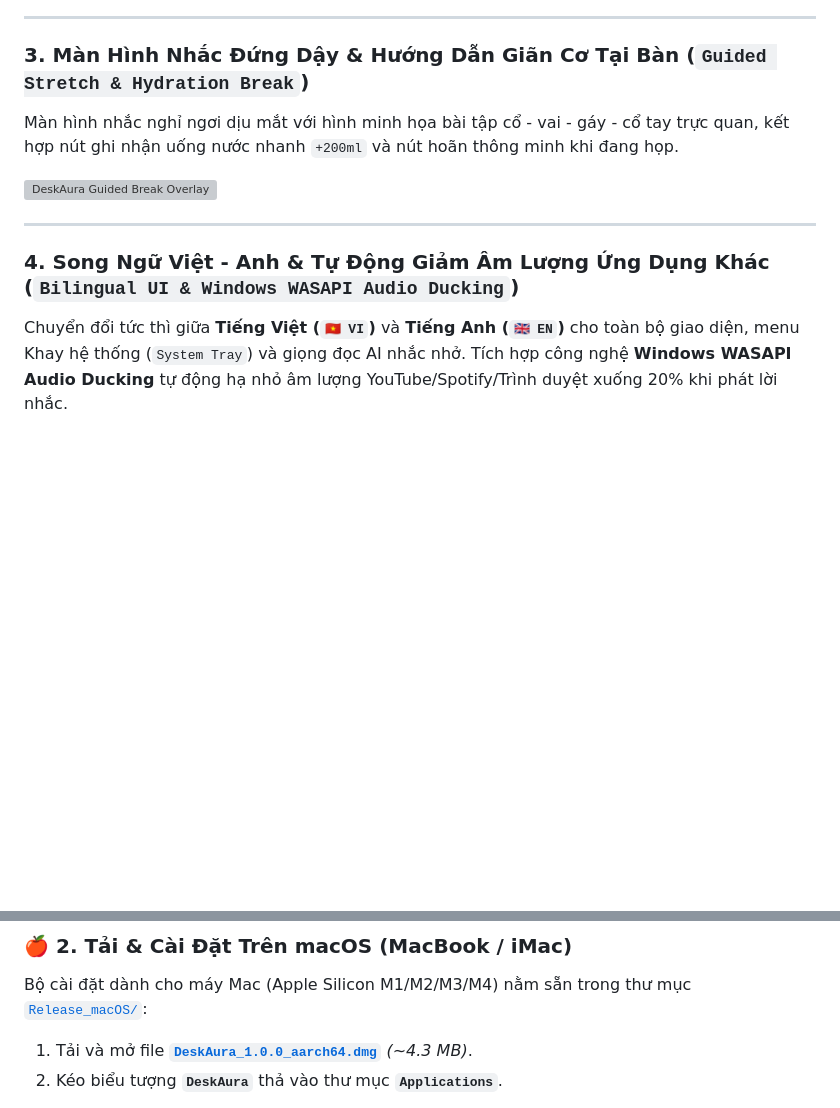
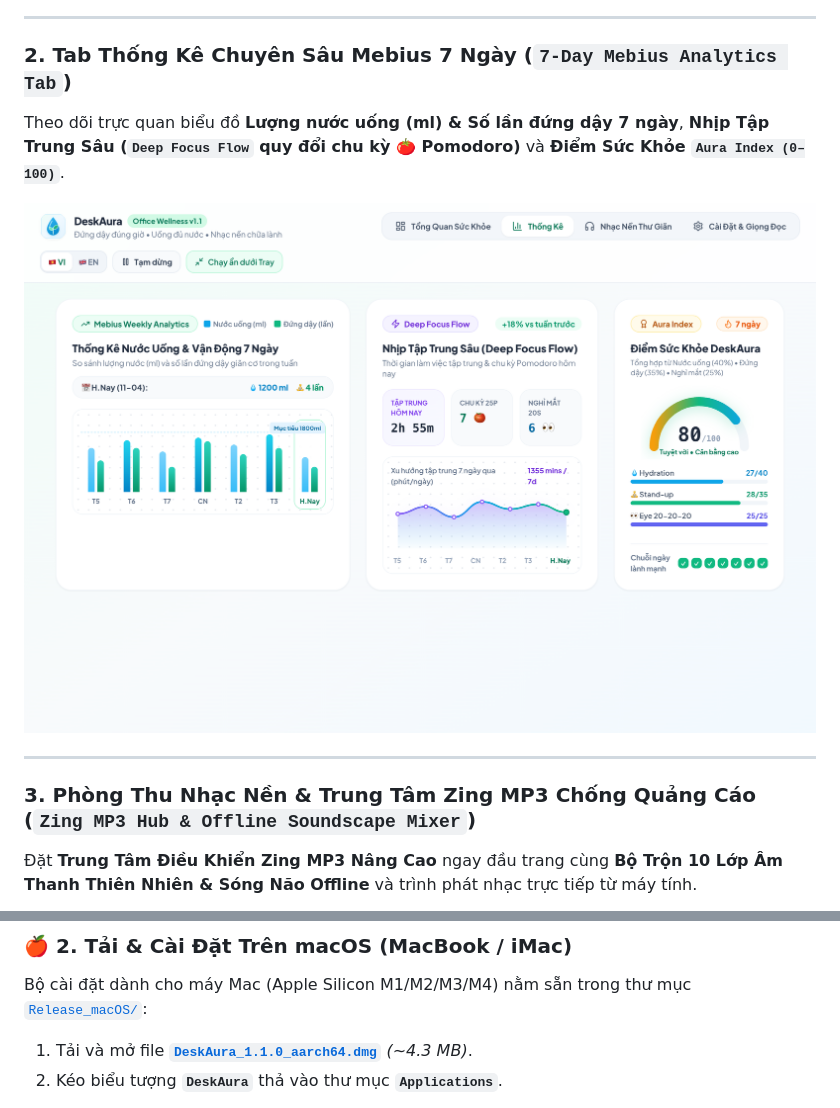
Before and after one commit to duongbirken2510/deskaura, a Markdown page: README.md, 2 parts joined by grey strips. Drawn GitHub-style; pictures changed too: docs/screenshots/05-analytics-mebius.png (added); blank space fills up the shorter version; grey boxes are pictures that could not be loaded.

Commit message:
Release DeskAura v1.1: Analytics tab, Zing MP3 top hub, Taskbar/Overlay reminder modes, updated docs & screenshots

```diff
--- a/README.md
+++ b/README.md
@@ -35,13 +46,13 @@ Hòa trộn **10 lớp âm thanh thiên nhiên & sóng não Offline** cùng trì
 
 ---
 
-### 3. Màn Hình Nhắc Đứng Dậy & Hướng Dẫn Giãn Cơ Tại Bàn (`Guided Stretch & Hydration Break`)
-Màn hình nhắc nghỉ ngơi dịu mắt với hình minh họa bài tập cổ - vai - gáy - cổ tay trực quan, kết hợp nút ghi nhận uống nước nhanh `+200ml` và nút hoãn thông minh khi đang họp.
+### 2. Tab Thống Kê Chuyên Sâu Mebius 7 Ngày (`7-Day Mebius Analytics Tab`)
+Theo dõi trực quan biểu đồ **Lượng nước uống (ml) & Số lần đứng dậy 7 ngày**, **Nhịp Tập Trung Sâu (`Deep Focus Flow` quy đổi chu kỳ 🍅 Pomodoro)** và **Điểm Sức Khỏe `Aura Index (0–100)`**.
 
-![DeskAura Guided Break Overlay](./docs/screenshots/03-break-overlay.png)
+![DeskAura v1.1 Mebius Analytics](./docs/screenshots/05-analytics-mebius.png)
 
 ---
 
-### 4. Song Ngữ Việt - Anh & Tự Động Giảm Âm Lượng Ứng Dụng Khác (`Bilingual UI & Windows WASAPI Audio Ducking`)
-Chuyển đổi tức thì giữa **Tiếng Việt (`🇻🇳 VI`)** và **Tiếng Anh (`🇬🇧 EN`)** cho toàn bộ giao diện, menu Khay hệ thống (`System Tray`) và giọng đọc AI nhắc nhở. Tích hợp công nghệ **Windows WASAPI Audio Ducking** tự động hạ nhỏ âm lượng YouTube/Spotify/Trình duyệt xuống 20% khi phát lời nhắc.
+### 3. Phòng Thu Nhạc Nền & Trung Tâm Zing MP3 Chống Quảng Cáo (`Zing MP3 Hub & Offline Soundscape Mixer`)
+Đặt **Trung Tâm Điều Khiển Zing MP3 Nâng Cao** ngay đầu trang cùng **Bộ Trộn 10 Lớp Âm Thanh Thiên Nhiên & Sóng Não Offline** và trình phát nhạc trực tiếp từ máy tính.
 
@@ -79,7 +104,7 @@ Bạn có thể tải trực tiếp trong thư mục [`Release_Windows/`](./Rele
 ### 🍎 2. Tải & Cài Đặt Trên macOS (MacBook / iMac)
 Bộ cài đặt dành cho máy Mac (Apple Silicon M1/M2/M3/M4) nằm sẵn trong thư mục [`Release_macOS/`](./Release_macOS):
 
-1. Tải và mở file **[`DeskAura_1.0.0_aarch64.dmg`](./Release_macOS/DeskAura_1.0.0_aarch64.dmg)** *(~4.3 MB)*.
+1. Tải và mở file **[`DeskAura_1.1.0_aarch64.dmg`](./Release_macOS/DeskAura_1.1.0_aarch64.dmg)** *(~4.3 MB)*.
 2. Kéo biểu tượng **`DeskAura`** thả vào thư mục **`Applications`**.
 
 > 💡 **Lưu ý khi mở lần đầu trên máy MacBook khác (macOS Gatekeeper):**
```
Also changed, not shown: other parts of README.md (+39 -14 lines), CHANGELOG.md (added, +29 -0 lines), docs/screenshots/04-settings-en.png, 15 other files.
